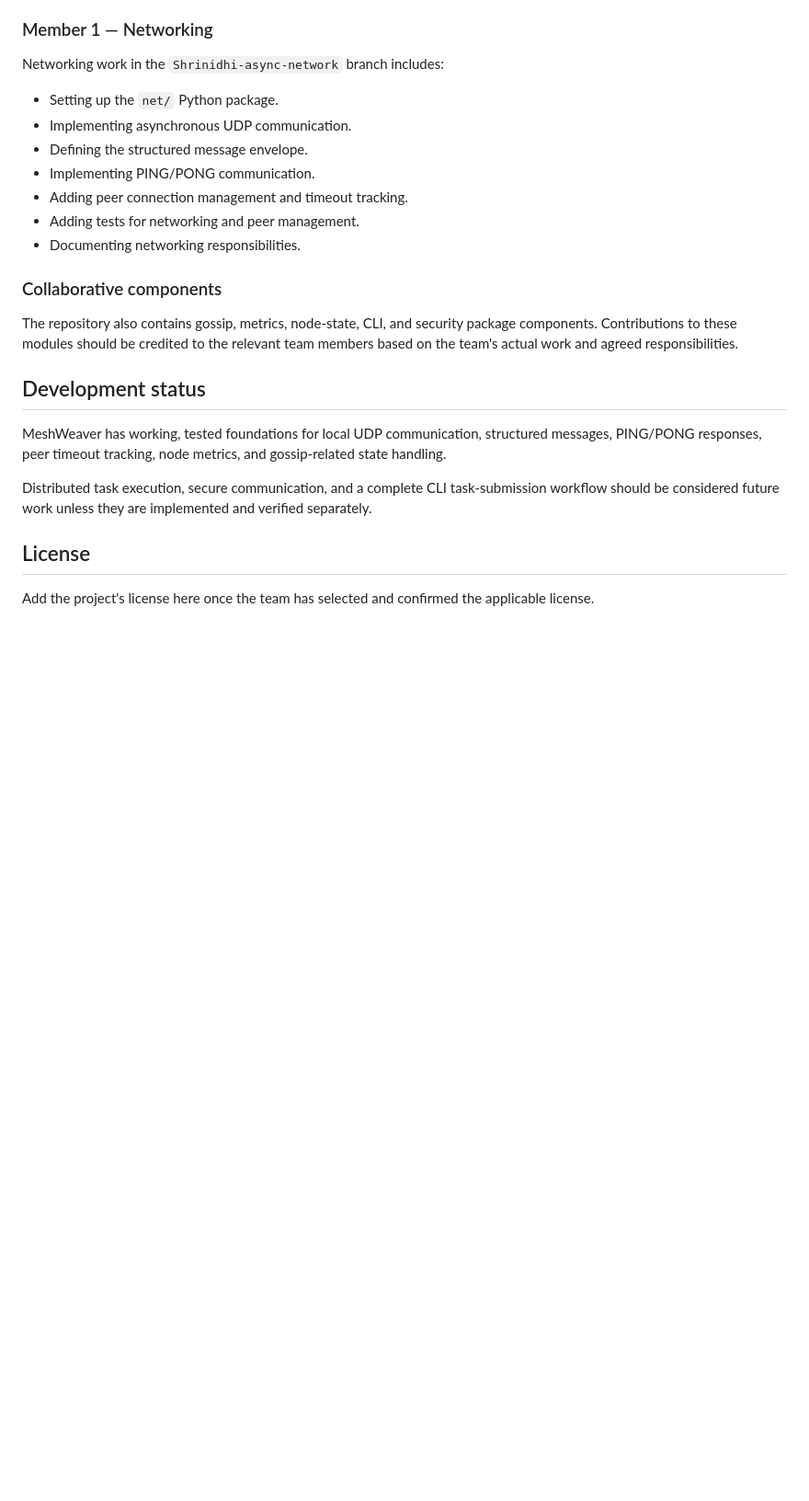
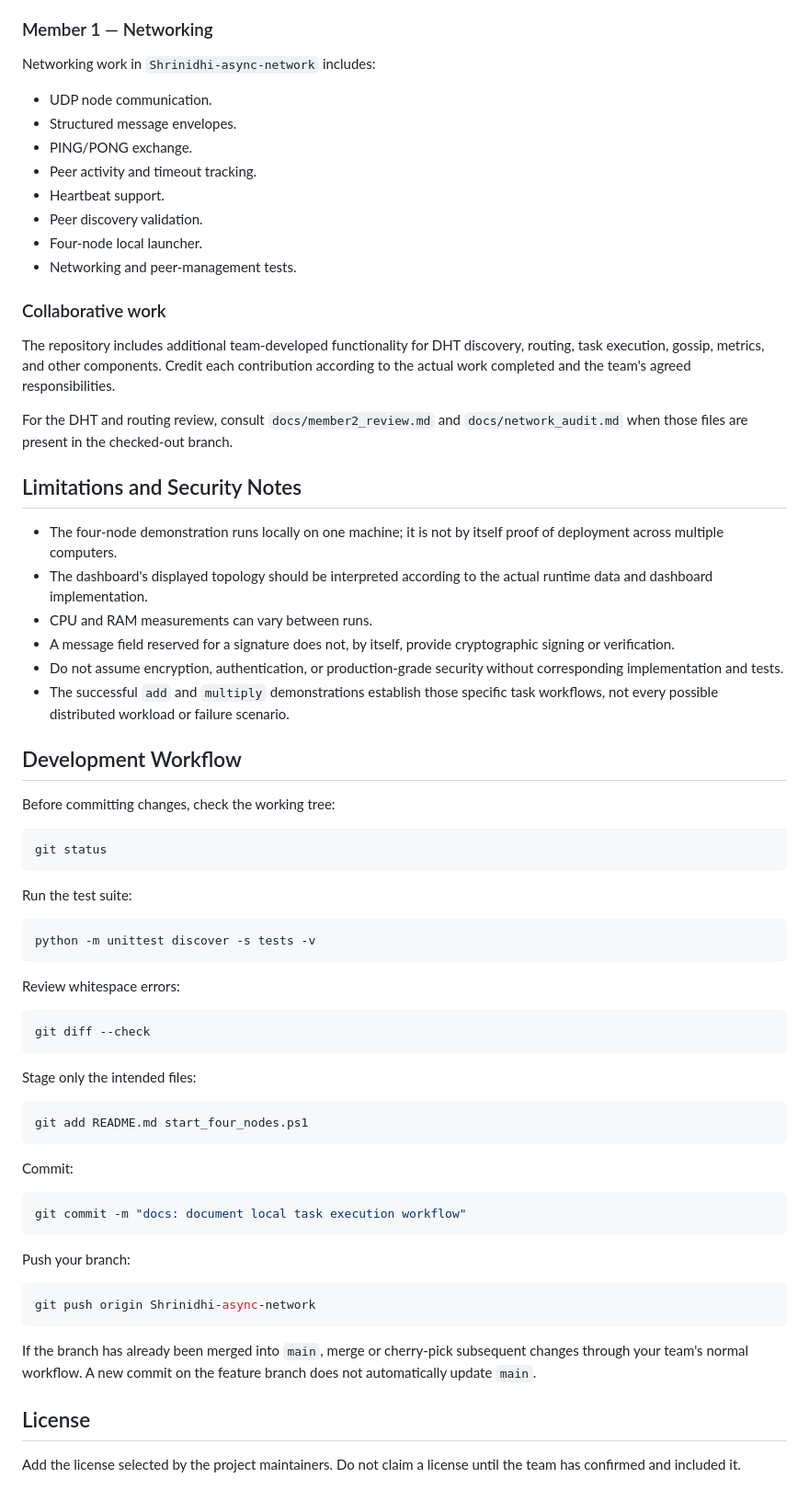
Before and after one commit to harshNIU/meshweaver-p2p-task-broker, a Markdown page: README.md, the part around one of its changes. Shown at 92% size. Rendered like a GitHub page; blank space fills up the shorter version.

````diff
--- a/README.md
+++ b/README.md
@@ -250,26 +221,72 @@ MeshWeaver is developed collaboratively, with separate modules for networking, g
 
 ### Member 1 — Networking
 
-Networking work in the `Shrinidhi-async-network` branch includes:
+Networking work in `Shrinidhi-async-network` includes:
 
-- Setting up the `net/` Python package.
-- Implementing asynchronous UDP communication.
-- Defining the structured message envelope.
-- Implementing PING/PONG communication.
-- Adding peer connection management and timeout tracking.
-- Adding tests for networking and peer management.
-- Documenting networking responsibilities.
+- UDP node communication.
+- Structured message envelopes.
+- PING/PONG exchange.
+- Peer activity and timeout tracking.
+- Heartbeat support.
+- Peer discovery validation.
+- Four-node local launcher.
+- Networking and peer-management tests.
 
-### Collaborative components
+### Collaborative work
 
-The repository also contains gossip, metrics, node-state, CLI, and security package components. Contributions to these modules should be credited to the relevant team members based on the team's actual work and agreed responsibilities.
+The repository includes additional team-developed functionality for DHT discovery, routing, task execution, gossip, metrics, and other components. Credit each contribution according to the actual work completed and the team's agreed responsibilities.
 
-## Development status
+For the DHT and routing review, consult `docs/member2_review.md` and `docs/network_audit.md` when those files are present in the checked-out branch.
 
-MeshWeaver has working, tested foundations for local UDP communication, structured messages, PING/PONG responses, peer timeout tracking, node metrics, and gossip-related state handling.
+## Limitations and Security Notes
 
-Distributed task execution, secure communication, and a complete CLI task-submission workflow should be considered future work unless they are implemented and verified separately.
+- The four-node demonstration runs locally on one machine; it is not by itself proof of deployment across multiple computers.
+- The dashboard's displayed topology should be interpreted according to the actual runtime data and dashboard implementation.
+- CPU and RAM measurements can vary between runs.
+- A message field reserved for a signature does not, by itself, provide cryptographic signing or verification.
+- Do not assume encryption, authentication, or production-grade security without corresponding implementation and tests.
+- The successful `add` and `multiply` demonstrations establish those specific task workflows, not every possible distributed workload or failure scenario.
+
+## Development Workflow
+
+Before committing changes, check the working tree:
+
+```powershell
+git status
+```
+
+Run the test suite:
+
+```powershell
+python -m unittest discover -s tests -v
+```
+
+Review whitespace errors:
+
+```powershell
+git diff --check
+```
+
+Stage only the intended files:
+
+```powershell
+git add README.md start_four_nodes.ps1
+```
+
+Commit:
+
+```powershell
+git commit -m "docs: document local task execution workflow"
+```
+
+Push your branch:
+
+```powershell
+git push origin Shrinidhi-async-network
+```
+
+If the branch has already been merged into `main`, merge or cherry-pick subsequent changes through your team's normal workflow. A new commit on the feature branch does not automatically update `main`.
 
 ## License
 
-Add the project's license here once the team has selected and confirmed the applicable license.
+Add the license selected by the project maintainers. Do not claim a license until the team has confirmed and included it.
````
Also changed, not shown: other parts of README.md (+160 -189 lines).
